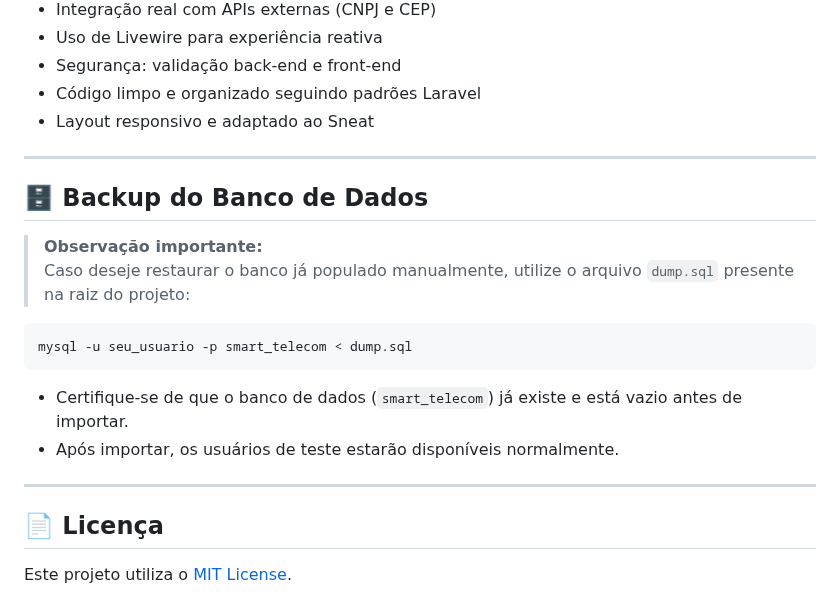
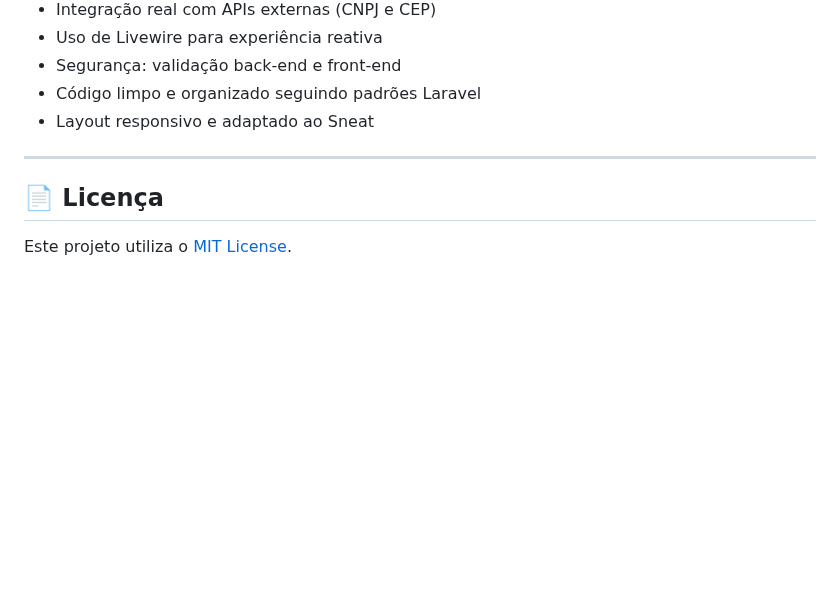
Before and after one commit to Ruan-Jonys/desafio-smart_telecom, a Markdown page: README.md, the part around the change. Drawn GitHub-style; blank space fills up the shorter version.

````diff
--- a/README.md
+++ b/README.md
@@ -125,19 +125,6 @@ O sistema permite o cadastro, gerenciamento e administração de provedores de i
 
 ---
 
-## 🗄️ Backup do Banco de Dados
-
-> **Observação importante:**
-> Caso deseje restaurar o banco já populado manualmente, utilize o arquivo `dump.sql` presente na raiz do projeto:
-
-```bash
-mysql -u seu_usuario -p smart_telecom < dump.sql
-```
-- Certifique-se de que o banco de dados (`smart_telecom`) já existe e está vazio antes de importar.
-- Após importar, os usuários de teste estarão disponíveis normalmente.
-
----
-
 ## 📄 Licença
 
 Este projeto utiliza o [MIT License](https://opensource.org/licenses/MIT).
````
